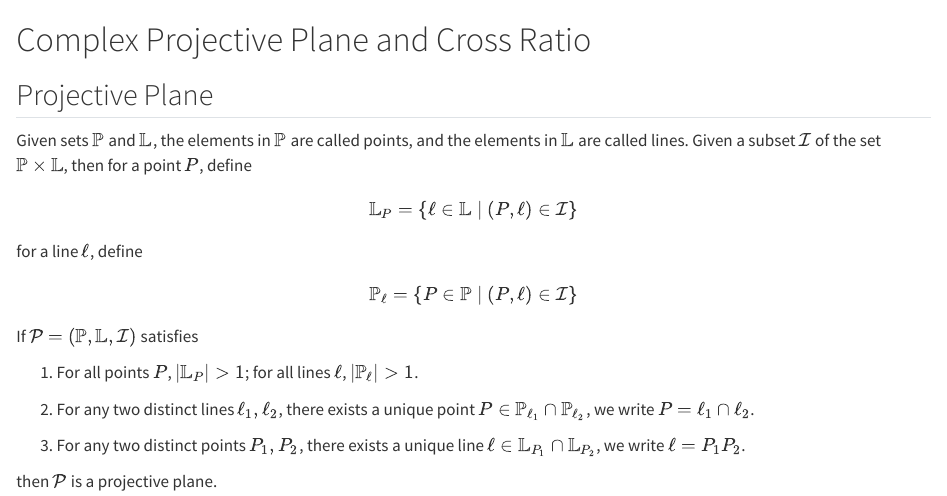
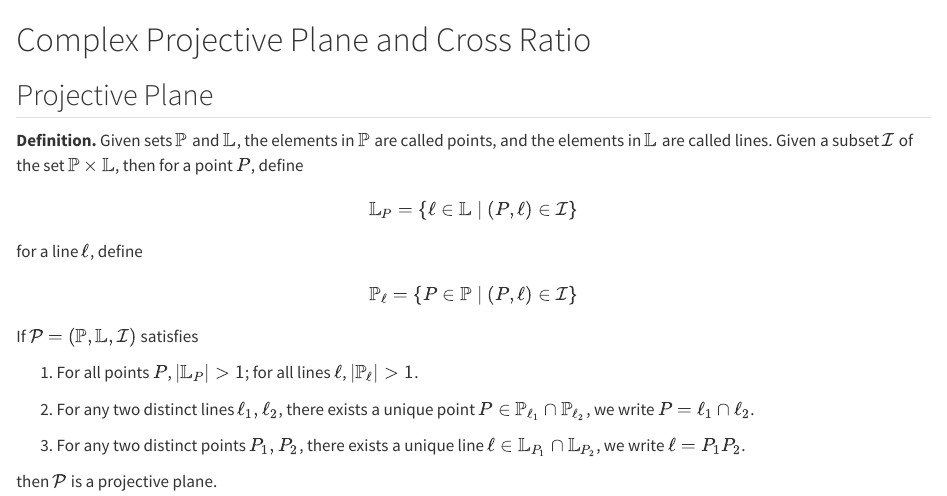
Before and after one commit to ckliao914/Plane-Geometry, a Quarto document (en/ch1.qmd): the page in a window 1100 px wide, from its top. Rendered offline with R 4.5, knitr and Pandoc in place of Quarto, with nearby package versions.

Commit message:
Update ch1.qmd

```diff
--- a/en/ch1.qmd
+++ b/en/ch1.qmd
@@ -1,7 +1,8 @@
 # Complex Projective Plane and Cross Ratio
 
 ## Projective Plane
-::: {#def-projPlane}
+::: {.unnumbered-env}
+**Definition.**
 Given sets $\mathbb{P}$ and $\mathbb{L}$, the elements in $\mathbb{P}$ are called points, and the elements in $\mathbb{L}$ are called lines. Given a subset $\mathcal{I}$ of the set $\mathbb{P}\times \mathbb{L}$, then for a point $P$, define
 $$
 \mathbb{L}_P=\{\ell\in \mathbb{L}\mid (P,\ell)\in \mathcal{I}\}
```
